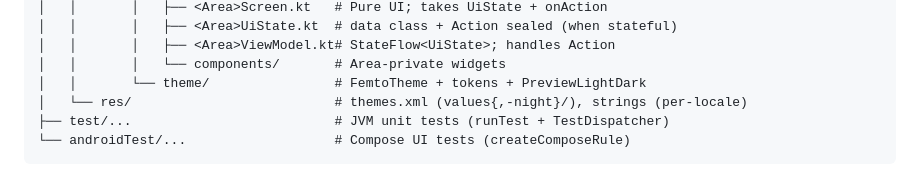
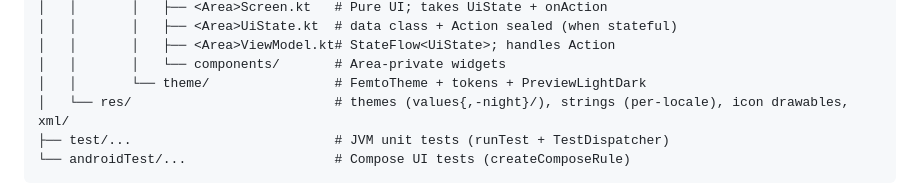
Before and after one commit to seijikohara/femto-car-launcher, a Markdown page: CLAUDE.md, the part around the change. Rendered like a GitHub page.

````diff
--- a/CLAUDE.md
+++ b/CLAUDE.md
@@ -47,7 +47,7 @@ app/src/
 │   │       │   ├── <Area>ViewModel.kt# StateFlow<UiState>; handles Action
 │   │       │   └── components/       # Area-private widgets
 │   │       └── theme/                # FemtoTheme + tokens + PreviewLightDark
-│   └── res/                          # themes.xml (values{,-night}/), strings (per-locale)
+│   └── res/                          # themes (values{,-night}/), strings (per-locale), icon drawables, xml/
 ├── test/...                          # JVM unit tests (runTest + TestDispatcher)
 └── androidTest/...                   # Compose UI tests (createComposeRule)
 ```
````
Also changed, not shown: README.md (+1 -1 lines), 1 other file.
